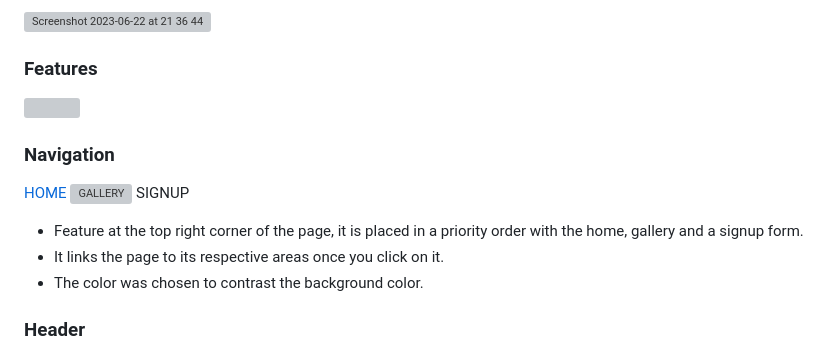
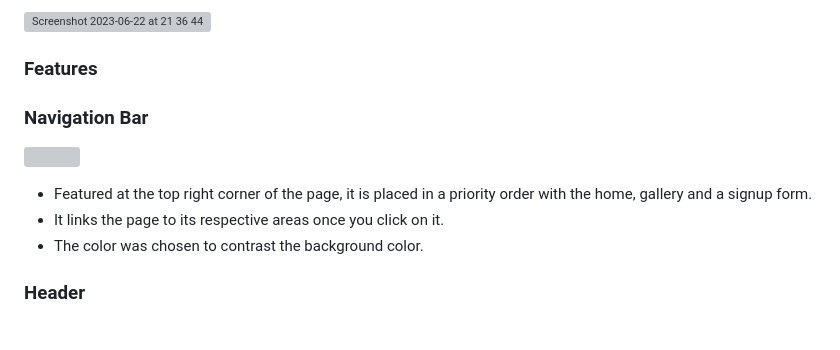
Before and after one commit to Vinniciuslopes/love-running, a Markdown page: README.md, the part around the change. Drawn GitHub-style; blank space fills up the shorter version; grey boxes are pictures that could not be loaded.

```diff
--- a/README.md
+++ b/README.md
@@ -6,13 +6,12 @@ Love running is a web page that aims on conecting people that like running on ur
 
 ![Screenshot 2023-06-22 at 21 36 44](https://github.com/Vinniciuslopes/love-running/assets/131663952/fcb05c8d-f095-4ec3-9cfc-01c3d6f9ae0b)
 ### **Features**
+
+### **Navigation Bar**
+
 ![]()
 
-### **Navigation**
-
-[HOME](assets/images/) ![GALLERY](assets/images/Screenshot%202023-06-22%20at%2012.22.58.png) SIGNUP
-
-- Feature at the top right corner of the page, it is placed in a priority order with the home, gallery and a signup form.
+- Featured at the top right corner of the page, it is placed in a priority order with the home, gallery and a signup form.
 - It links the page to its respective areas once you click on it.
 - The color was chosen to contrast the background color.
 
```
